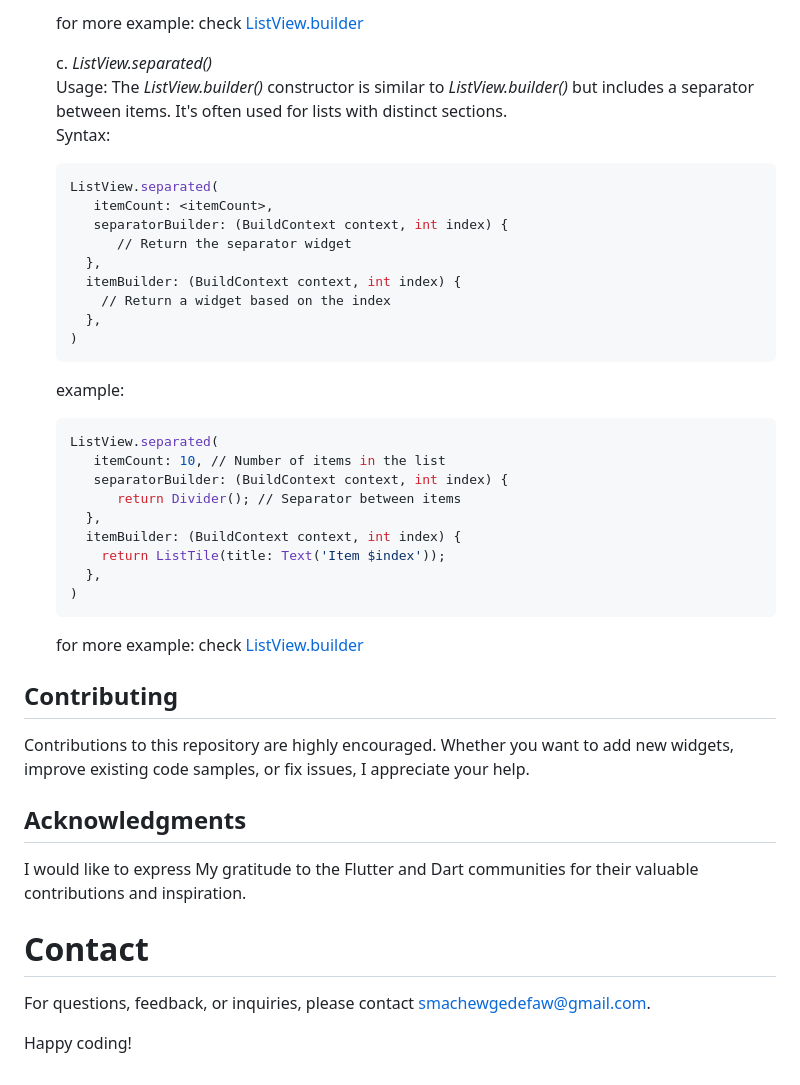
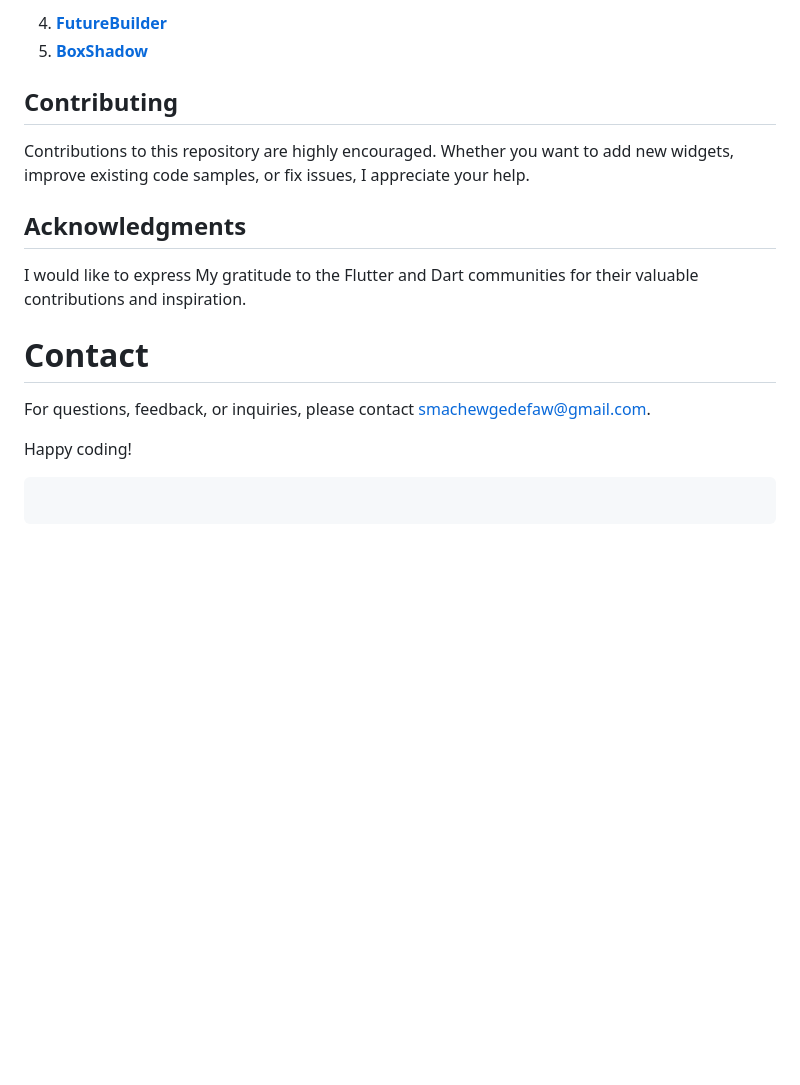
Before and after one commit to sgc93/Flutter-Widget-Library, a Markdown page: README.md, the part around the change printed below. Rendered like a GitHub page; blank space fills up the shorter version.

````diff
--- a/README.md
+++ b/README.md
@@ -76,35 +79,6 @@ Contributing.
 
-   for more example: check [ListView.builder](https://github.com/sgc93/Flutter-Widget-Library/blob/main/lib/widgets/img_list_builder.dart)
-
-   c. _ListView.separated()_ <br>
-      Usage: The *ListView.builder()* constructor is similar to *ListView.builder()* but includes a separator between items. It's often used for lists with distinct sections. <br>
-      Syntax:
-      ```bash
-      ListView.separated(
-         itemCount: <itemCount>,
-         separatorBuilder: (BuildContext context, int index) {
-            // Return the separator widget
-        },
-        itemBuilder: (BuildContext context, int index) {
-          // Return a widget based on the index
-        },
-      )
-      ```
-      example:
-   ```bash
-   ListView.separated(
-      itemCount: 10, // Number of items in the list
-      separatorBuilder: (BuildContext context, int index) {
-         return Divider(); // Separator between items
-     },
-     itemBuilder: (BuildContext context, int index) {
-       return ListTile(title: Text('Item $index'));
-     },
-   )
-   ```
-
-   for more example: check [ListView.builder](https://github.com/sgc93/Flutter-Widget-Library/blob/main/lib/widgets/list_view_separated.dart)
-
+4. **[FutureBuilder](https://github.com/sgc93/Flutter-Widget-Library/blob/main/lib/widgets/future_builder.dart)**
+5. **[BoxShadow](https://github.com/sgc93/Flutter-Widget-Library/blob/main/lib/widgets/box_shadow.dart)**
 
 ## Contributing
 
@@ -115,6 +89,11 @@ Contributions to this repository are highly encouraged. Whether you want to add
 I would like to express My gratitude to the Flutter and Dart communities for their valuable contributions and inspiration.
 
 # Contact
+
 For questions, feedback, or inquiries, please contact smachewgedefaw@gmail.com.
 
 Happy coding!
+
+```
+
+```
````
Also changed, not shown: other parts of README.md (+46 -43 lines).
